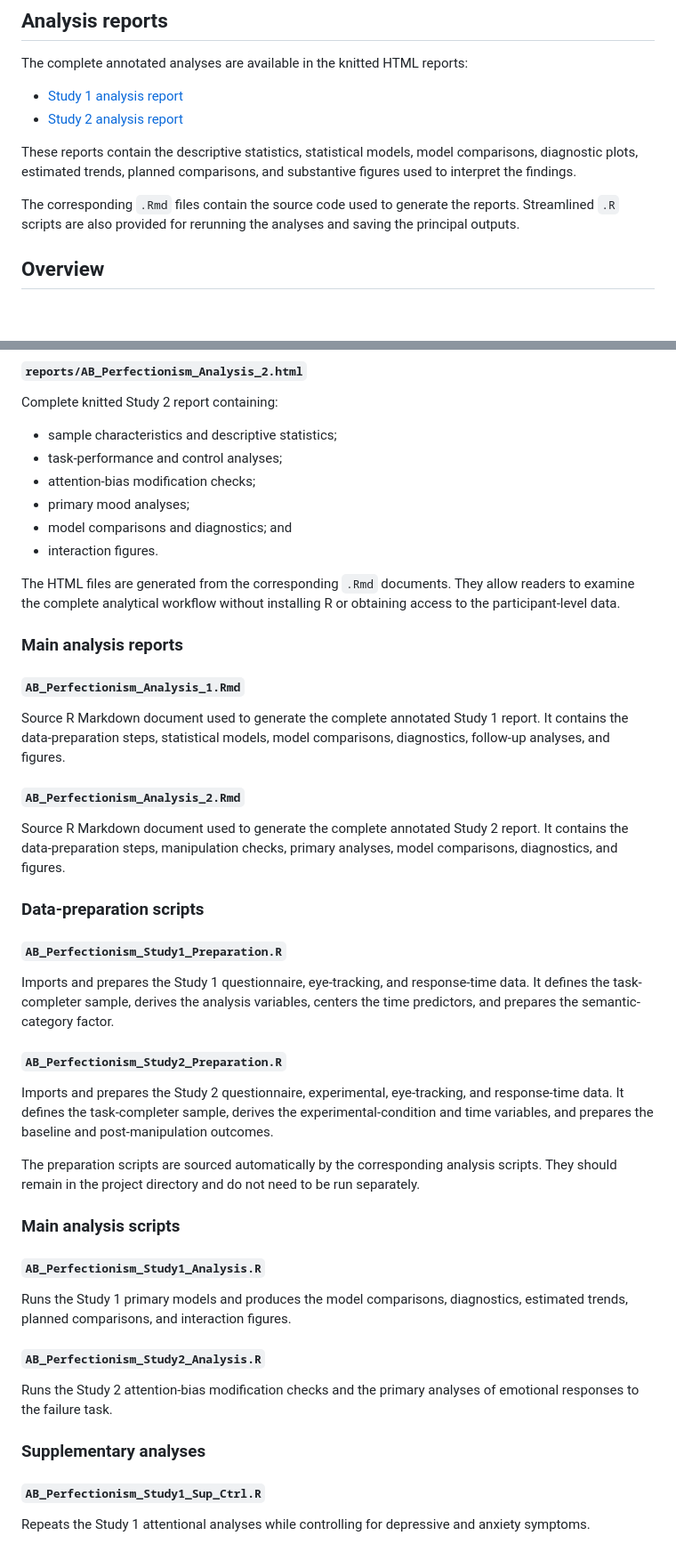
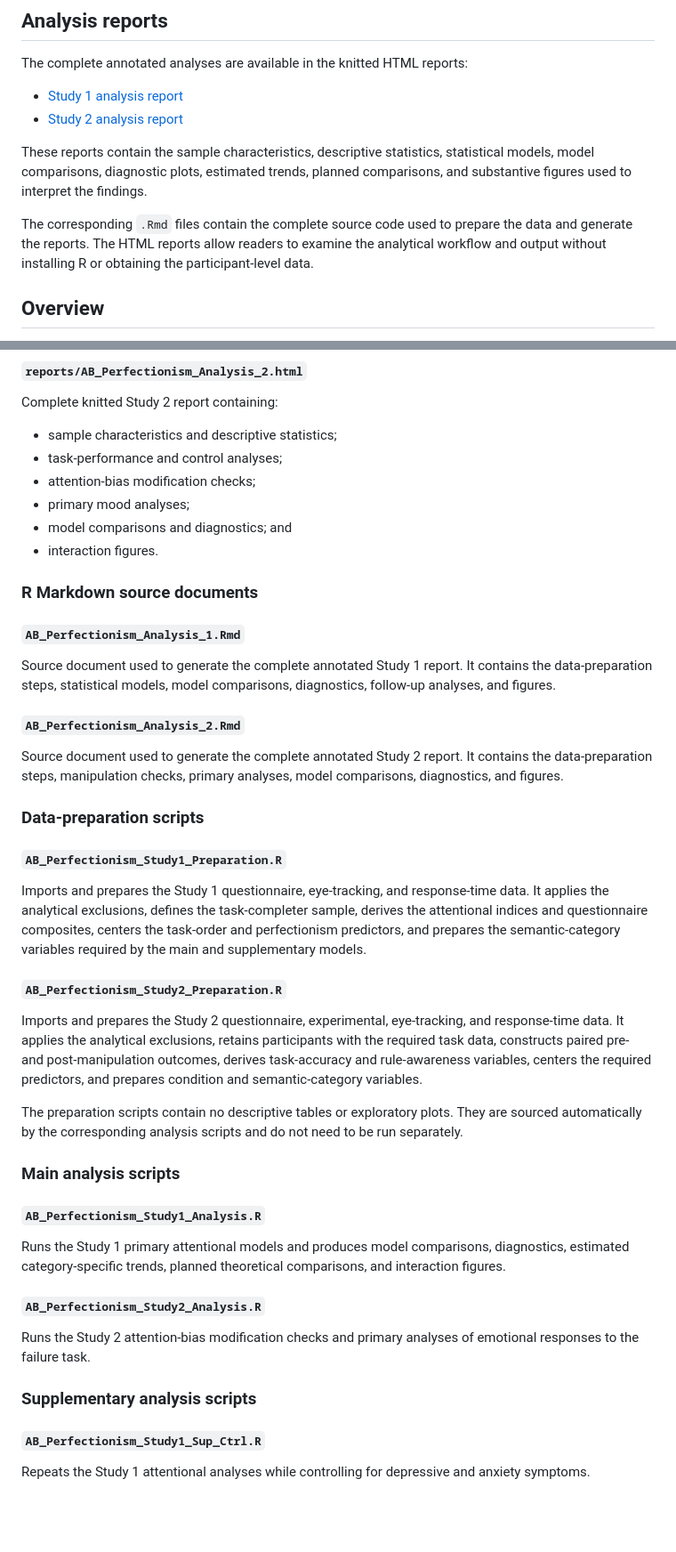
Before and after one commit to mrhmatar/ab-perfectionism-analysis, a Markdown page: README.md, 2 parts joined by grey strips. Shown at 89% size. Rendered like a GitHub page; blank space fills up the shorter version.

Commit message:
Revise README with updated links and descriptions
Updated links to analysis reports and improved descriptions throughout the README. Clarified data preparation and analysis script details.

```diff
--- a/README.md
+++ b/README.md
@@ -13,7 +13,7 @@ The complete annotated analyses are available in the knitted HTML reports:
 
-These reports contain the descriptive statistics, statistical models, model comparisons, diagnostic plots, estimated trends, planned comparisons, and substantive figures used to interpret the findings.
+These reports contain the sample characteristics, descriptive statistics, statistical models, model comparisons, diagnostic plots, estimated trends, planned comparisons, and substantive figures used to interpret the findings.
 
-The corresponding `.Rmd` files contain the source code used to generate the reports. Streamlined `.R` scripts are also provided for rerunning the analyses and saving the principal outputs.
+The corresponding `.Rmd` files contain the complete source code used to prepare the data and generate the reports. The HTML reports allow readers to examine the analytical workflow and output without installing R or obtaining the participant-level data.
 
 ## Overview
 
@@ -108,41 +108,39 @@ Complete knitted Study 2 report containing:
 - model comparisons and diagnostics; and
 - interaction figures.
 
-The HTML files are generated from the corresponding `.Rmd` documents. They allow readers to examine the complete analytical workflow without installing R or obtaining access to the participant-level data.
-
-### Main analysis reports
+### R Markdown source documents
 
 #### `AB_Perfectionism_Analysis_1.Rmd`
 
-Source R Markdown document used to generate the complete annotated Study 1 report. It contains the data-preparation steps, statistical models, model comparisons, diagnostics, follow-up analyses, and figures.
+Source document used to generate the complete annotated Study 1 report. It contains the data-preparation steps, statistical models, model comparisons, diagnostics, follow-up analyses, and figures.
 
 #### `AB_Perfectionism_Analysis_2.Rmd`
 
-Source R Markdown document used to generate the complete annotated Study 2 report. It contains the data-preparation steps, manipulation checks, primary analyses, model comparisons, diagnostics, and figures.
+Source document used to generate the complete annotated Study 2 report. It contains the data-preparation steps, manipulation checks, primary analyses, model comparisons, diagnostics, and figures.
 
 ### Data-preparation scripts
 
 #### `AB_Perfectionism_Study1_Preparation.R`
 
-Imports and prepares the Study 1 questionnaire, eye-tracking, and response-time data. It defines the task-completer sample, derives the analysis variables, centers the time predictors, and prepares the semantic-category factor.
+Imports and prepares the Study 1 questionnaire, eye-tracking, and response-time data. It applies the analytical exclusions, defines the task-completer sample, derives the attentional indices and questionnaire composites, centers the task-order and perfectionism predictors, and prepares the semantic-category variables required by the main and supplementary models.
 
 #### `AB_Perfectionism_Study2_Preparation.R`
 
-Imports and prepares the Study 2 questionnaire, experimental, eye-tracking, and response-time data. It defines the task-completer sample, derives the experimental-condition and time variables, and prepares the baseline and post-manipulation outcomes.
+Imports and prepares the Study 2 questionnaire, experimental, eye-tracking, and response-time data. It applies the analytical exclusions, retains participants with the required task data, constructs paired pre- and post-manipulation outcomes, derives task-accuracy and rule-awareness variables, centers the required predictors, and prepares condition and semantic-category variables.
 
-The preparation scripts are sourced automatically by the corresponding analysis scripts. They should remain in the project directory and do not need to be run separately.
+The preparation scripts contain no descriptive tables or exploratory plots. They are sourced automatically by the corresponding analysis scripts and do not need to be run separately.
 
 ### Main analysis scripts
 
 #### `AB_Perfectionism_Study1_Analysis.R`
 
-Runs the Study 1 primary models and produces the model comparisons, diagnostics, estimated trends, planned comparisons, and interaction figures.
+Runs the Study 1 primary attentional models and produces model comparisons, diagnostics, estimated category-specific trends, planned theoretical comparisons, and interaction figures.
 
 #### `AB_Perfectionism_Study2_Analysis.R`
 
-Runs the Study 2 attention-bias modification checks and the primary analyses of emotional responses to the failure task.
+Runs the Study 2 attention-bias modification checks and primary analyses of emotional responses to the failure task.
 
-### Supplementary analyses
+### Supplementary analysis scripts
 
 #### `AB_Perfectionism_Study1_Sup_Ctrl.R`
 
```
Also changed, not shown: other parts of README.md (+27 -34 lines).
